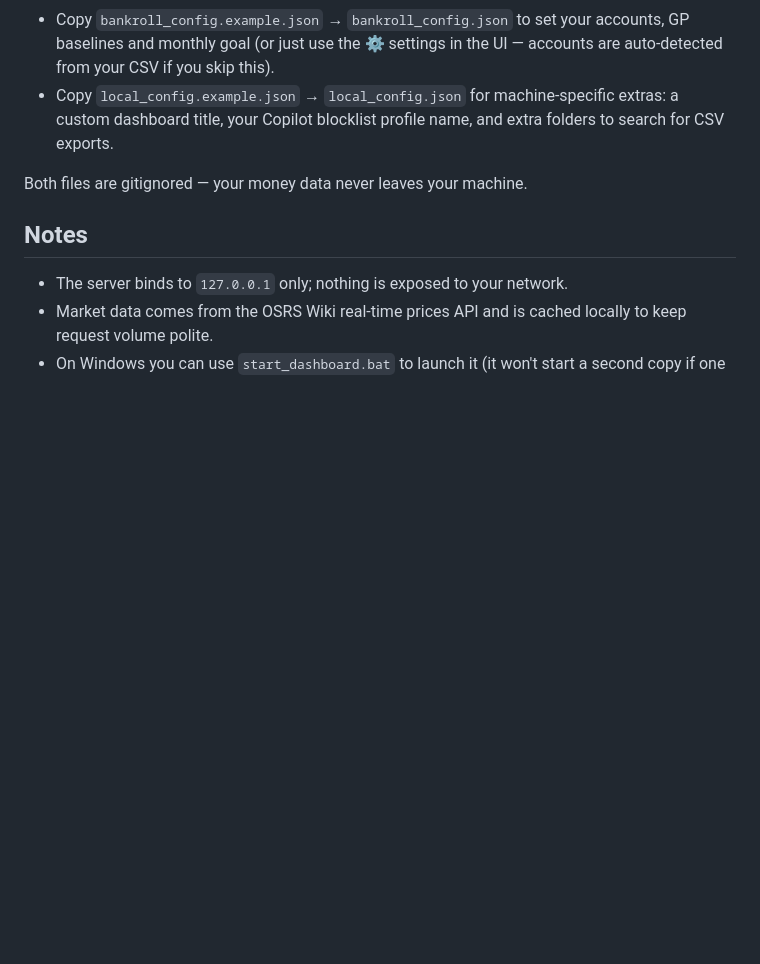
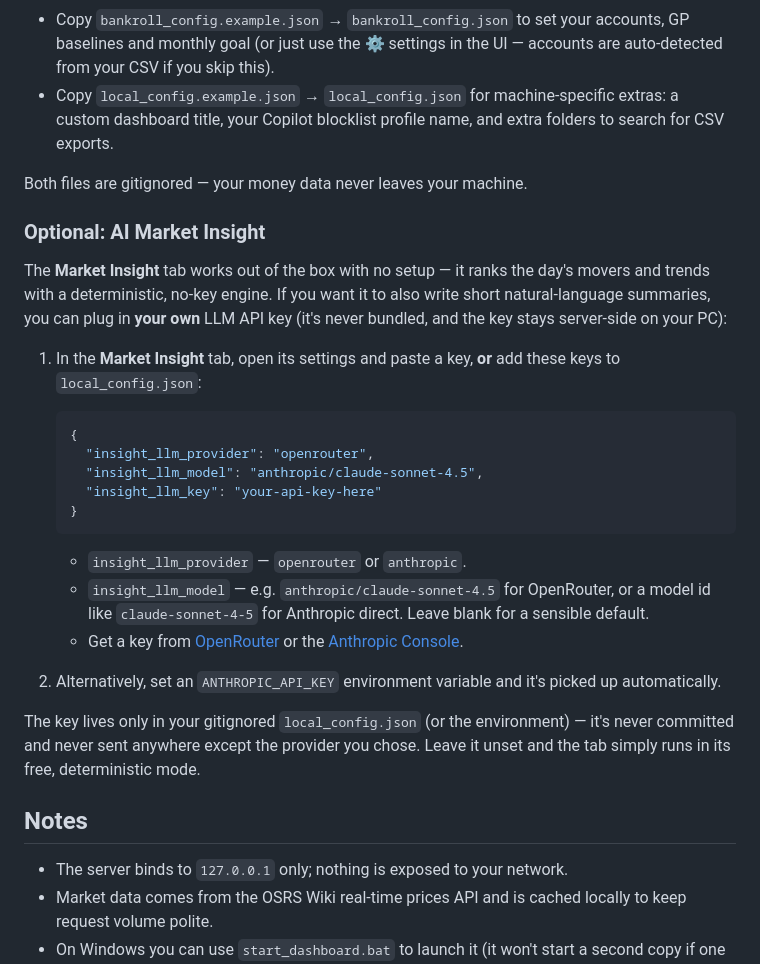
Before and after one commit to Kenny427/raysdashboard, a Markdown page: README.md, the part around the change. GitHub-like rendering; blank space fills up the shorter version.

Commit message:
README: add optional AI Market Insight (bring-your-own-key) setup

````diff
--- a/README.md
+++ b/README.md
@@ -65,6 +65,36 @@ Your history is cached locally as `flips.csv` in the dashboard folder (gitignore
 
 Both files are gitignored — your money data never leaves your machine.
 
+### Optional: AI Market Insight
+
+The **Market Insight** tab works out of the box with no setup — it ranks the day's
+movers and trends with a deterministic, no-key engine. If you want it to also write
+short natural-language summaries, you can plug in **your own** LLM API key (it's never
+bundled, and the key stays server-side on your PC):
+
+1. In the **Market Insight** tab, open its settings and paste a key, **or** add these
+   keys to `local_config.json`:
+
+   ```json
+   {
+     "insight_llm_provider": "openrouter",
+     "insight_llm_model": "anthropic/claude-sonnet-4.5",
+     "insight_llm_key": "your-api-key-here"
+   }
+   ```
+
+   - `insight_llm_provider` — `openrouter` or `anthropic`.
+   - `insight_llm_model` — e.g. `anthropic/claude-sonnet-4.5` for OpenRouter, or a
+     model id like `claude-sonnet-4-5` for Anthropic direct. Leave blank for a sensible default.
+   - Get a key from [OpenRouter](https://openrouter.ai/) or the
+     [Anthropic Console](https://console.anthropic.com/).
+
+2. Alternatively, set an `ANTHROPIC_API_KEY` environment variable and it's picked up automatically.
+
+The key lives only in your gitignored `local_config.json` (or the environment) — it's
+never committed and never sent anywhere except the provider you chose. Leave it unset
+and the tab simply runs in its free, deterministic mode.
+
 ## Notes
 
 - The server binds to `127.0.0.1` only; nothing is exposed to your network.
````
